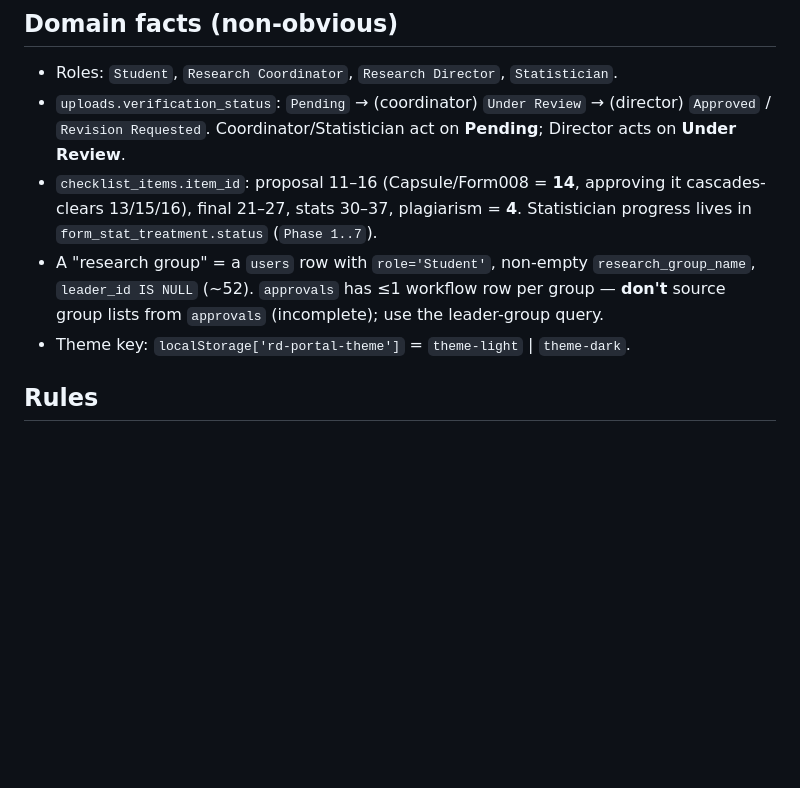
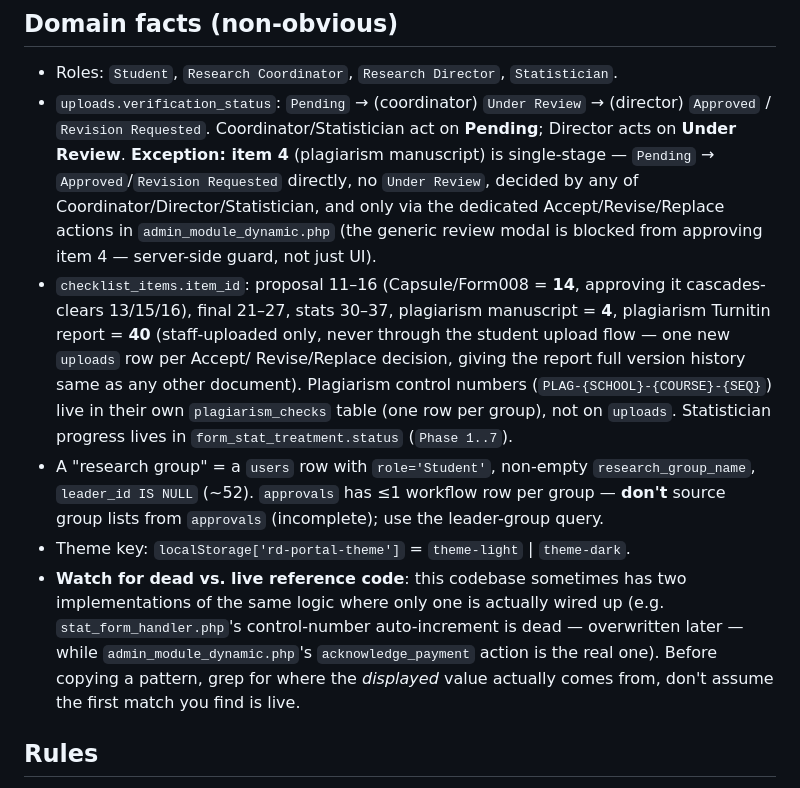
Before and after one commit to nauseousivan/iSubmit, a Markdown page: CLAUDE.md, the part around the change. GitHub-like rendering; blank space fills up the shorter version.

```diff
--- a/CLAUDE.md
+++ b/CLAUDE.md
@@ -28,10 +28,23 @@ School research submission + approval portal. Students upload research documents
 ## Domain facts (non-obvious)
 - Roles: `Student`, `Research Coordinator`, `Research Director`, `Statistician`.
 - `uploads.verification_status`: `Pending` → (coordinator) `Under Review` → (director) `Approved` / `Revision Requested`.
-  Coordinator/Statistician act on **Pending**; Director acts on **Under Review**.
-- `checklist_items.item_id`: proposal 11–16 (Capsule/Form008 = **14**, approving it cascades-clears 13/15/16), final 21–27, stats 30–37, plagiarism = **4**. Statistician progress lives in `form_stat_treatment.status` (`Phase 1..7`).
+  Coordinator/Statistician act on **Pending**; Director acts on **Under Review**. **Exception: item 4**
+  (plagiarism manuscript) is single-stage — `Pending` → `Approved`/`Revision Requested` directly, no
+  `Under Review`, decided by any of Coordinator/Director/Statistician, and only via the dedicated
+  Accept/Revise/Replace actions in `admin_module_dynamic.php` (the generic review modal is blocked
+  from approving item 4 — server-side guard, not just UI).
+- `checklist_items.item_id`: proposal 11–16 (Capsule/Form008 = **14**, approving it cascades-clears 13/15/16), final 21–27, stats 30–37, plagiarism manuscript = **4**, plagiarism Turnitin report = **40**
+  (staff-uploaded only, never through the student upload flow — one new `uploads` row per Accept/
+  Revise/Replace decision, giving the report full version history same as any other document).
+  Plagiarism control numbers (`PLAG-{SCHOOL}-{COURSE}-{SEQ}`) live in their own `plagiarism_checks`
+  table (one row per group), not on `uploads`. Statistician progress lives in `form_stat_treatment.status` (`Phase 1..7`).
 - A "research group" = a `users` row with `role='Student'`, non-empty `research_group_name`, `leader_id IS NULL` (~52). `approvals` has ≤1 workflow row per group — **don't** source group lists from `approvals` (incomplete); use the leader-group query.
 - Theme key: `localStorage['rd-portal-theme']` = `theme-light` | `theme-dark`.
+- **Watch for dead vs. live reference code**: this codebase sometimes has two implementations of the
+  same logic where only one is actually wired up (e.g. `stat_form_handler.php`'s control-number
+  auto-increment is dead — overwritten later — while `admin_module_dynamic.php`'s `acknowledge_payment`
+  action is the real one). Before copying a pattern, grep for where the *displayed* value actually
+  comes from, don't assume the first match you find is live.
 
 ## Rules
 - **Presentation changes must not touch** workflow logic, POST handlers, SQL writes, form field
```
Also changed, not shown: docs/DATABASE_DOCUMENTATION.md (+19 -0 lines).
